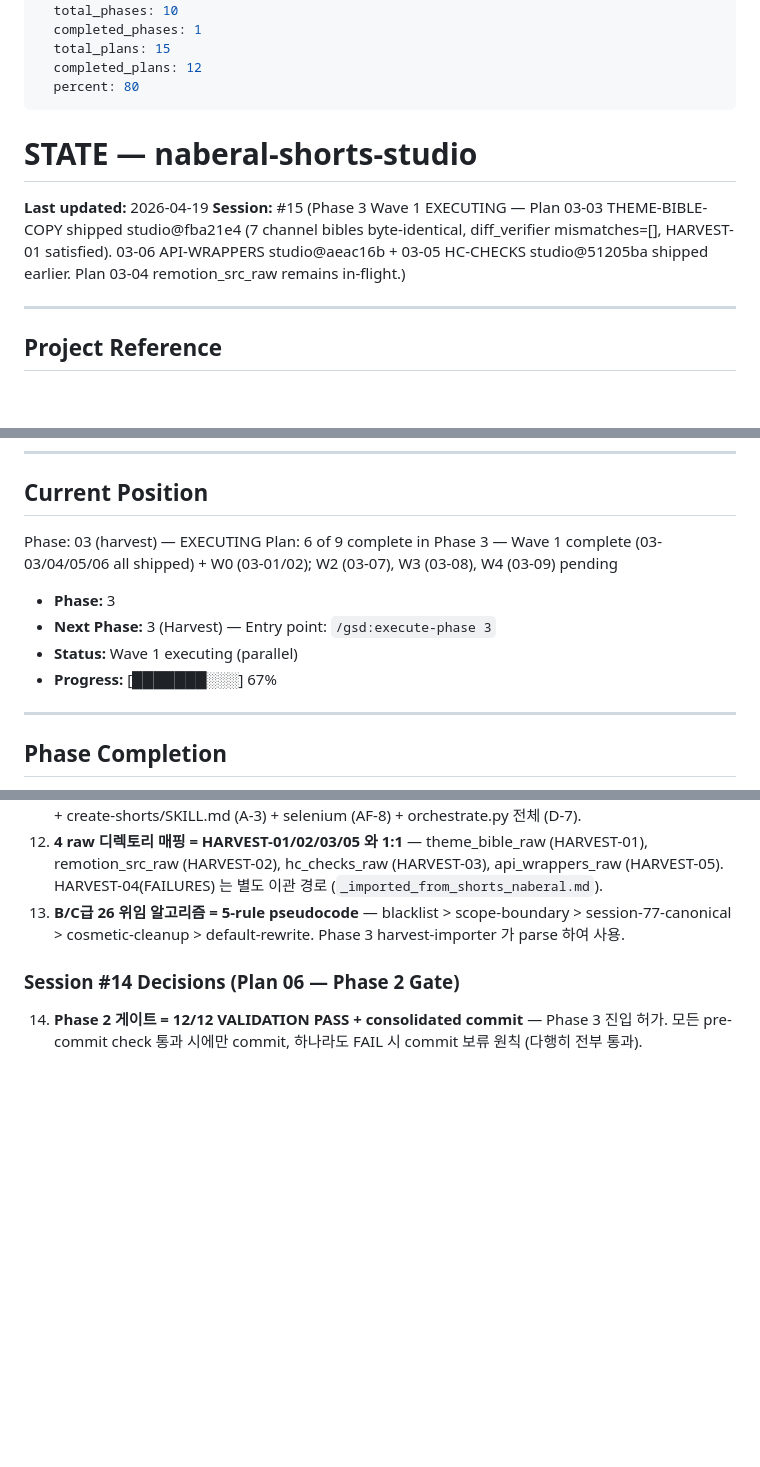
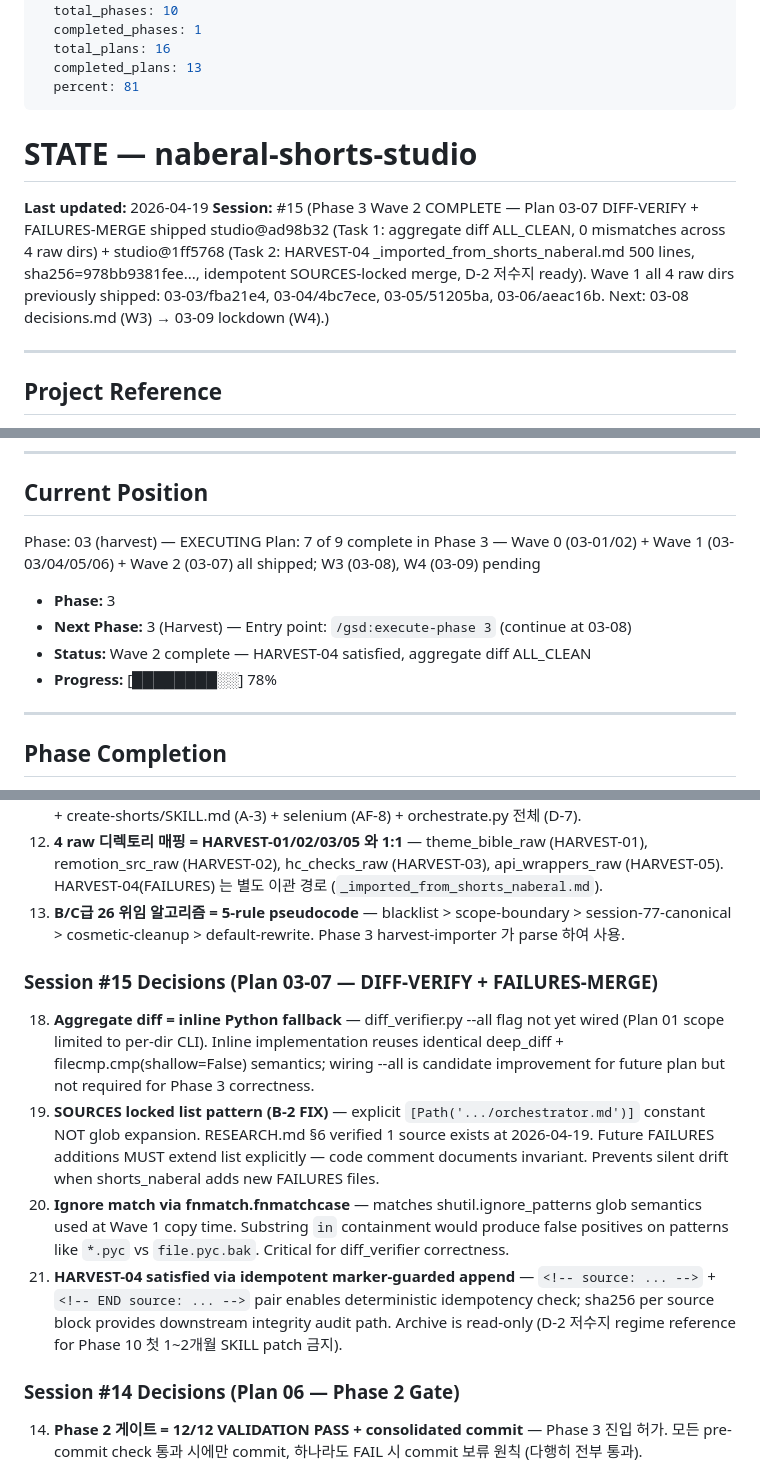
Before and after one commit to kanno321-create/shorts_studio, a Markdown page: .planning/STATE.md, 3 parts joined by grey strips. Rendered like a GitHub page; blank space fills up the shorter version.

Commit message:
docs(03-07): complete DIFF-VERIFY + FAILURES-MERGE plan
- SUMMARY.md: Wave 2 complete, HARVEST-04 satisfied, ALL_CLEAN aggregate diff
- STATE.md: Plan 03-07 shipped (studio@ad98b32 + studio@1ff5768); Session #15 decisions #18-21; progress 67%→78% (7/9 Phase 3 plans); execution log row appended
- ROADMAP.md: Plan 03-07 checkbox flipped + commit hashes recorded
- Next: Wave 3 (03-08 decisions.md) + Wave 4 (03-09 lockdown)

```diff
--- a/.planning/STATE.md
+++ b/.planning/STATE.md
@@ -7,15 +7,15 @@ last_updated: "2026-04-19T04:06:20.000Z"
 progress:
   total_phases: 10
   completed_phases: 1
-  total_plans: 15
-  completed_plans: 12
-  percent: 80
+  total_plans: 16
+  completed_plans: 13
+  percent: 81
 ---
 
 # STATE — naberal-shorts-studio
 
 **Last updated:** 2026-04-19
-**Session:** #15 (Phase 3 Wave 1 EXECUTING — Plan 03-03 THEME-BIBLE-COPY shipped studio@fba21e4 (7 channel bibles byte-identical, diff_verifier mismatches=[], HARVEST-01 satisfied). 03-06 API-WRAPPERS studio@aeac16b + 03-05 HC-CHECKS studio@51205ba shipped earlier. Plan 03-04 remotion_src_raw remains in-flight.)
+**Session:** #15 (Phase 3 Wave 2 COMPLETE — Plan 03-07 DIFF-VERIFY + FAILURES-MERGE shipped studio@ad98b32 (Task 1: aggregate diff ALL_CLEAN, 0 mismatches across 4 raw dirs) + studio@1ff5768 (Task 2: HARVEST-04 _imported_from_shorts_naberal.md 500 lines, sha256=978bb9381fee..., idempotent SOURCES-locked merge, D-2 저수지 ready). Wave 1 all 4 raw dirs previously shipped: 03-03/fba21e4, 03-04/4bc7ece, 03-05/51205ba, 03-06/aeac16b. Next: 03-08 decisions.md (W3) → 03-09 lockdown (W4).)
 
 ---
 
@@ -32,12 +32,12 @@ progress:
 ## Current Position
 
 Phase: 03 (harvest) — EXECUTING
-Plan: 6 of 9 complete in Phase 3 — Wave 1 complete (03-03/04/05/06 all shipped) + W0 (03-01/02); W2 (03-07), W3 (03-08), W4 (03-09) pending
+Plan: 7 of 9 complete in Phase 3 — Wave 0 (03-01/02) + Wave 1 (03-03/04/05/06) + Wave 2 (03-07) all shipped; W3 (03-08), W4 (03-09) pending
 
 - **Phase:** 3
-- **Next Phase:** 3 (Harvest) — Entry point: `/gsd:execute-phase 3`
-- **Status:** Wave 1 executing (parallel)
-- **Progress:** [███████░░░] 67%
+- **Next Phase:** 3 (Harvest) — Entry point: `/gsd:execute-phase 3` (continue at 03-08)
+- **Status:** Wave 2 complete — HARVEST-04 satisfied, aggregate diff ALL_CLEAN
+- **Progress:** [████████░░] 78%
 
 ---
 
@@ -96,6 +96,13 @@ PROJECT.md § Key Decisions 참조. 10개 결정 모두 Pending 상태 — 각 P
 12. **4 raw 디렉토리 매핑 = HARVEST-01/02/03/05 와 1:1** — theme_bible_raw (HARVEST-01), remotion_src_raw (HARVEST-02), hc_checks_raw (HARVEST-03), api_wrappers_raw (HARVEST-05). HARVEST-04(FAILURES) 는 별도 이관 경로 (`_imported_from_shorts_naberal.md`).
 13. **B/C급 26 위임 알고리즘 = 5-rule pseudocode** — blacklist > scope-boundary > session-77-canonical > cosmetic-cleanup > default-rewrite. Phase 3 harvest-importer 가 parse 하여 사용.
 
+### Session #15 Decisions (Plan 03-07 — DIFF-VERIFY + FAILURES-MERGE)
+
+18. **Aggregate diff = inline Python fallback** — diff_verifier.py --all flag not yet wired (Plan 01 scope limited to per-dir CLI). Inline implementation reuses identical deep_diff + filecmp.cmp(shallow=False) semantics; wiring --all is candidate improvement for future plan but not required for Phase 3 correctness.
+19. **SOURCES locked list pattern (B-2 FIX)** — explicit `[Path('.../orchestrator.md')]` constant NOT glob expansion. RESEARCH.md §6 verified 1 source exists at 2026-04-19. Future FAILURES additions MUST extend list explicitly — code comment documents invariant. Prevents silent drift when shorts_naberal adds new FAILURES files.
+20. **Ignore match via fnmatch.fnmatchcase** — matches shutil.ignore_patterns glob semantics used at Wave 1 copy time. Substring `in` containment would produce false positives on patterns like `*.pyc` vs `file.pyc.bak`. Critical for diff_verifier correctness.
+21. **HARVEST-04 satisfied via idempotent marker-guarded append** — `<!-- source: ... -->` + `<!-- END source: ... -->` pair enables deterministic idempotency check; sha256 per source block provides downstream integrity audit path. Archive is read-only (D-2 저수지 regime reference for Phase 10 첫 1~2개월 SKILL patch 금지).
+
 ### Session #14 Decisions (Plan 06 — Phase 2 Gate)
 
 14. **Phase 2 게이트 = 12/12 VALIDATION PASS + consolidated commit** — Phase 3 진입 허가. 모든 pre-commit check 통과 시에만 commit, 하나라도 FAIL 시 commit 보류 원칙 (다행히 전부 통과).
```
Also changed, not shown: other parts of .planning/STATE.md (+4 -2 lines), .planning/ROADMAP.md (+1 -1 lines), 1 other file.
